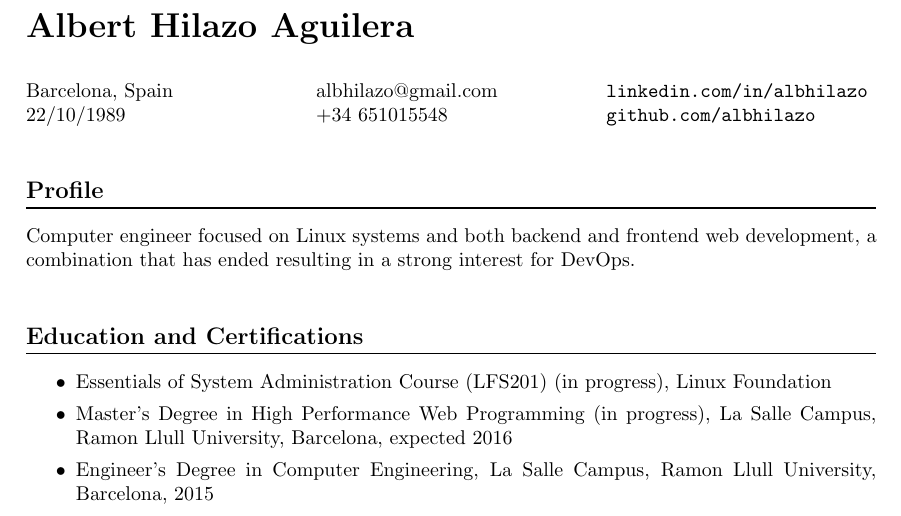
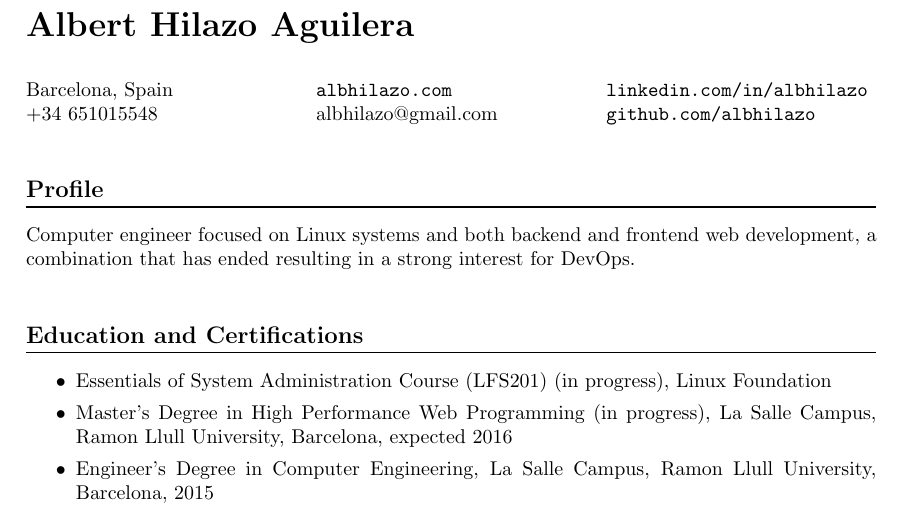
Before and after one commit to albhilazo/CV, a LaTeX CV (CV.tex, which reads sections/personal.tex): part of page 1 of 2, cut so that both start at the same text. Compiled offline with pdfLaTeX.

Commit message:
Added personal website

```diff
--- a/sections/personal.tex
+++ b/sections/personal.tex
@@ -5,11 +5,11 @@
 \begin{multicols}{3}
 \noindent
 Barcelona, Spain \\
-22/10/1989
++34 651015548
 
 \noindent
-albhilazo@gmail.com \\
-+34 651015548
+\href{http://albhilazo.com}{\code{albhilazo.com}} \\
+albhilazo@gmail.com
 
 \noindent
 \href{http://linkedin.com/in/albhilazo}{\code{linkedin.com/in/albhilazo}} \\
```
Also changed, not shown: Albert Hilazo - CV.pdf.
